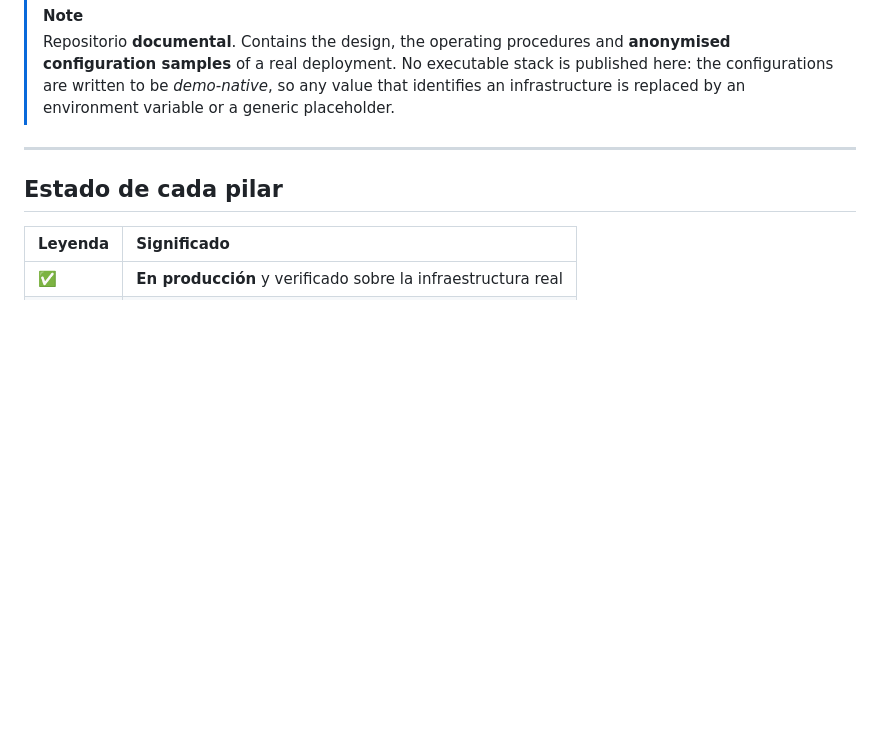
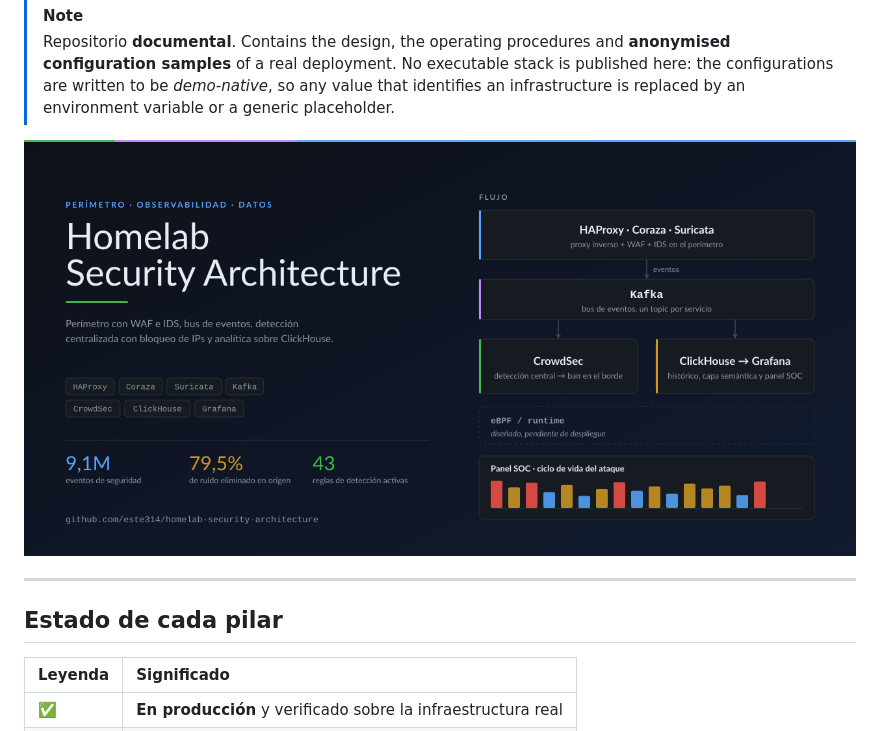
Before and after one commit to este314/homelab-security-architecture, a Markdown page: README.md, the part around one of its changes. Drawn GitHub-style; pictures changed too: docs/social-preview.png (added); blank space fills up the shorter version.

```diff
--- a/README.md
+++ b/README.md
@@ -13,6 +18,8 @@ ocurre dentro.
 > is published here: the configurations are written to be *demo-native*, so any
 > value that identifies an infrastructure is replaced by an environment variable
 > or a generic placeholder.
+
+![Vista previa de la arquitectura](docs/social-preview.png)
 
 ---
 
```
Also changed, not shown: other parts of README.md (+5 -0 lines), CONTRIBUTING.md (+18 -0 lines), 3 other files.
